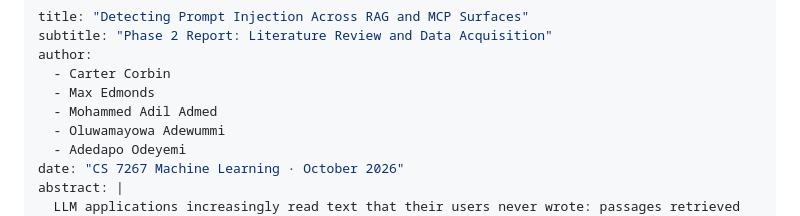
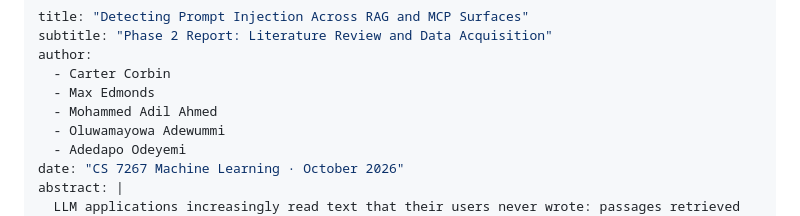
Before and after one commit to maxedmonds07/CS7267-LLM-Injection-Defense, a Markdown page: report/phase2/report.md, the part around the change. GitHub-like rendering.

```diff
--- a/report/phase2/report.md
+++ b/report/phase2/report.md
@@ -4,7 +4,7 @@ subtitle: "Phase 2 Report: Literature Review and Data Acquisition"
 author:
   - Carter Corbin
   - Max Edmonds
-  - Mohammed Adil Admed
+  - Mohammed Adil Ahmed
   - Oluwamayowa Adewummi
   - Adedapo Odeyemi
 date: "CS 7267 Machine Learning · October 2026"
```
Also changed, not shown: DATA_CARD.md (+1 -1 lines).
